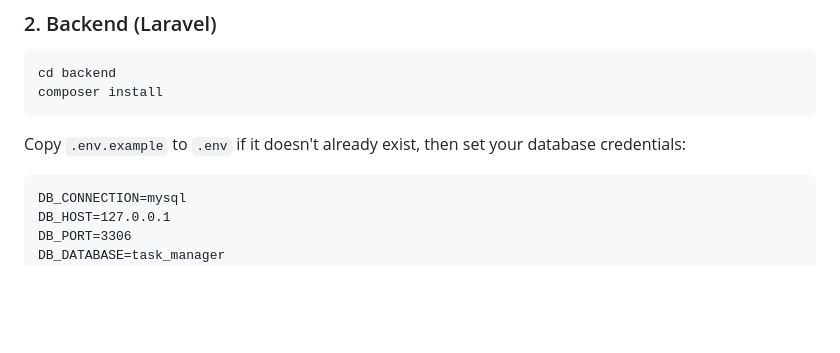
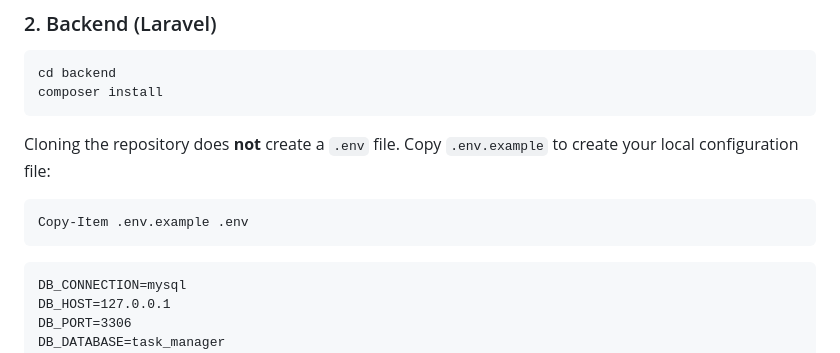
Before and after one commit to 90377Sednaaa/TaskManager, a Markdown page: README.md, the part around the change. Drawn GitHub-style; blank space fills up the shorter version.

Commit message:
docs: update README with instructions for creating .env file after cloning

````diff
--- a/README.md
+++ b/README.md
@@ -93,7 +93,11 @@ cd backend
 composer install
 ```
 
-Copy `.env.example` to `.env` if it doesn't already exist, then set your database credentials:
+Cloning the repository does **not** create a `.env` file. Copy `.env.example` to create your local configuration file:
+
+```powershell
+Copy-Item .env.example .env
+```
 
 ```
 DB_CONNECTION=mysql
````
